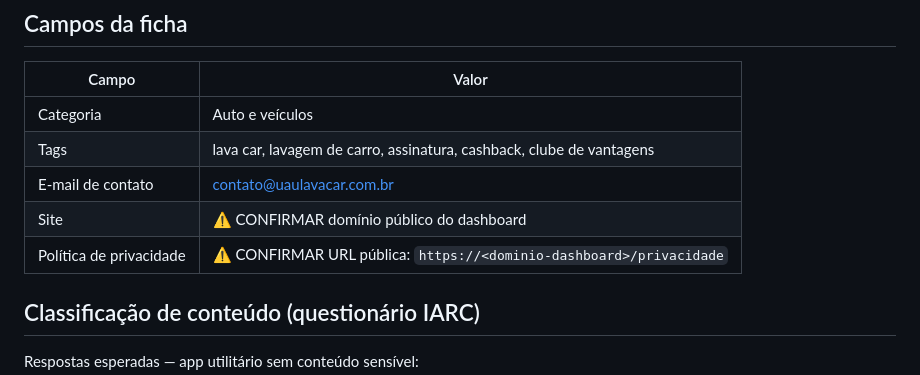
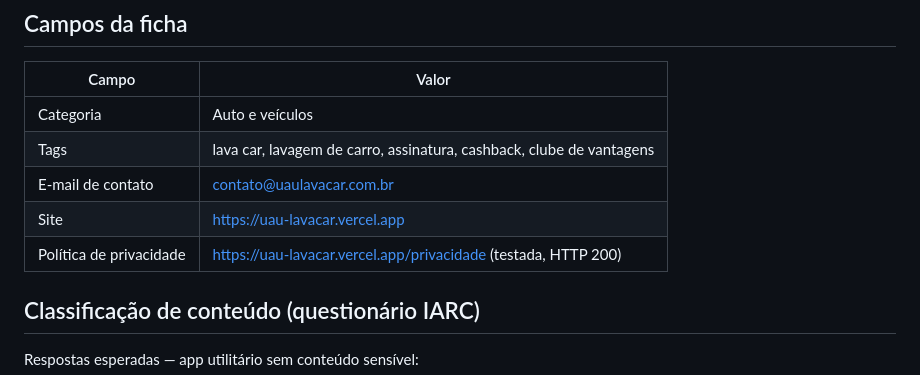
Before and after one commit to DevMachine2026/UAU-LAVACAR, a Markdown page: uau-mobile-app/store-assets/listing.md, the part around the change. Drawn GitHub-style.

Commit message:
docs(mobile): fill privacy policy and site URLs in store listing guide
Co-Authored-By: Claude Fable 5 <noreply@anthropic.com>

```diff
--- a/uau-mobile-app/store-assets/listing.md
+++ b/uau-mobile-app/store-assets/listing.md
@@ -63,8 +63,8 @@ Dúvidas ou sugestões? Fale com a gente: contato@uaulavacar.com.br
 | Categoria | Auto e veículos |
 | Tags | lava car, lavagem de carro, assinatura, cashback, clube de vantagens |
 | E-mail de contato | contato@uaulavacar.com.br |
-| Site | ⚠️ CONFIRMAR domínio público do dashboard |
-| Política de privacidade | ⚠️ CONFIRMAR URL pública: `https://<dominio-dashboard>/privacidade` |
+| Site | https://uau-lavacar.vercel.app |
+| Política de privacidade | https://uau-lavacar.vercel.app/privacidade (testada, HTTP 200) |
 
 ## Classificação de conteúdo (questionário IARC)
 
```
